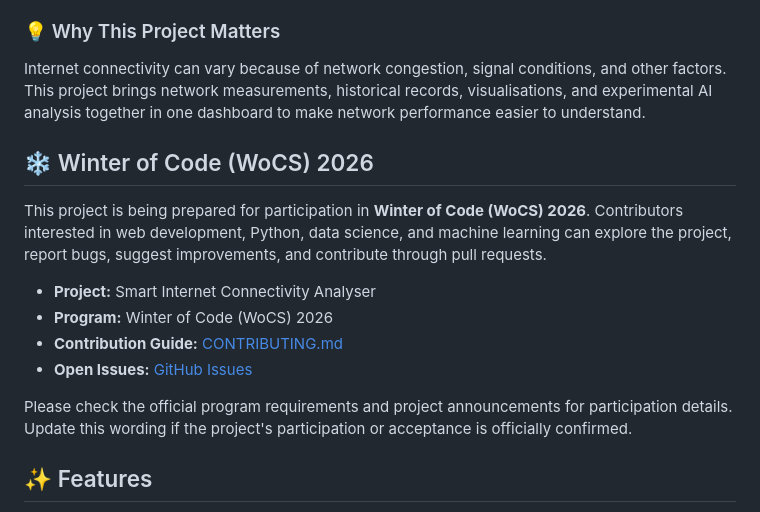
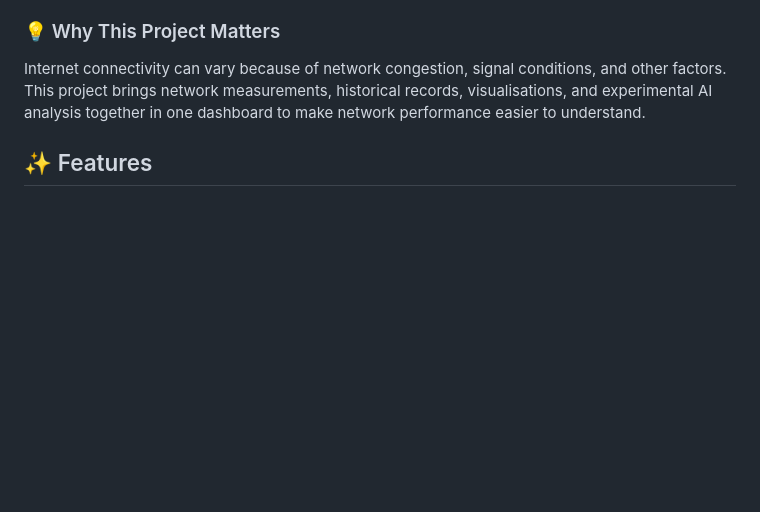
Before and after one commit to saurabhwagh01/smart-connectivity-analyser, a Markdown page: README.md, the part around the change. Rendered like a GitHub page; blank space fills up the shorter version.

```diff
--- a/README.md
+++ b/README.md
@@ -29,17 +29,6 @@ The application combines a web frontend with a FastAPI backend and SQLite storag
 ### 💡 Why This Project Matters
 
 Internet connectivity can vary because of network congestion, signal conditions, and other factors. This project brings network measurements, historical records, visualisations, and experimental AI analysis together in one dashboard to make network performance easier to understand.
-
-## ❄️ Winter of Code (WoCS) 2026
-
-This project is being prepared for participation in **Winter of Code (WoCS) 2026**. Contributors interested in web development, Python, data science, and machine learning can explore the project, report bugs, suggest improvements, and contribute through pull requests.
-
-- **Project:** Smart Internet Connectivity Analyser
-- **Program:** Winter of Code (WoCS) 2026
-- **Contribution Guide:** [CONTRIBUTING.md](CONTRIBUTING.md)
-- **Open Issues:** [GitHub Issues](https://github.com/saurabhwagh01/smart-connectivity-analyser/issues)
-
-Please check the official program requirements and project announcements for participation details. Update this wording if the project's participation or acceptance is officially confirmed.
 
 ## ✨ Features
 
```
